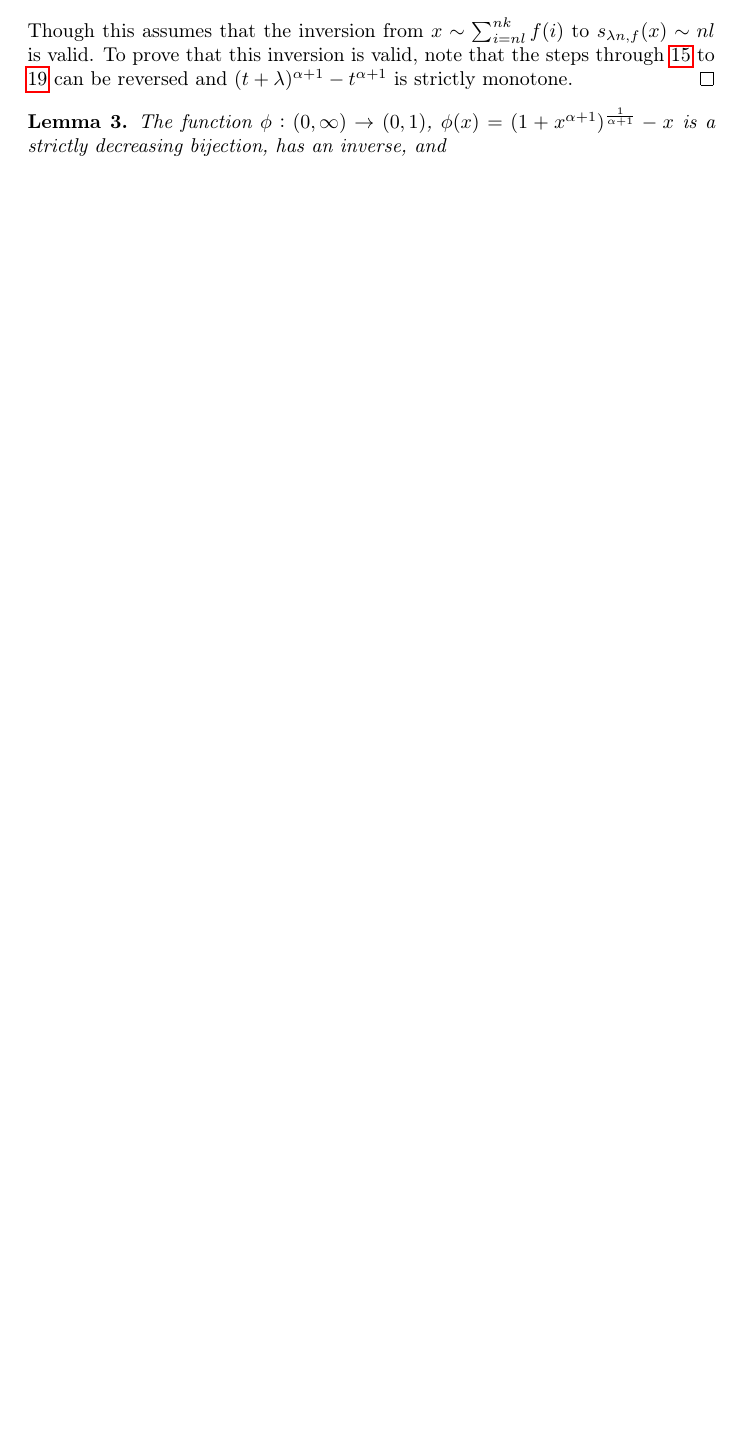
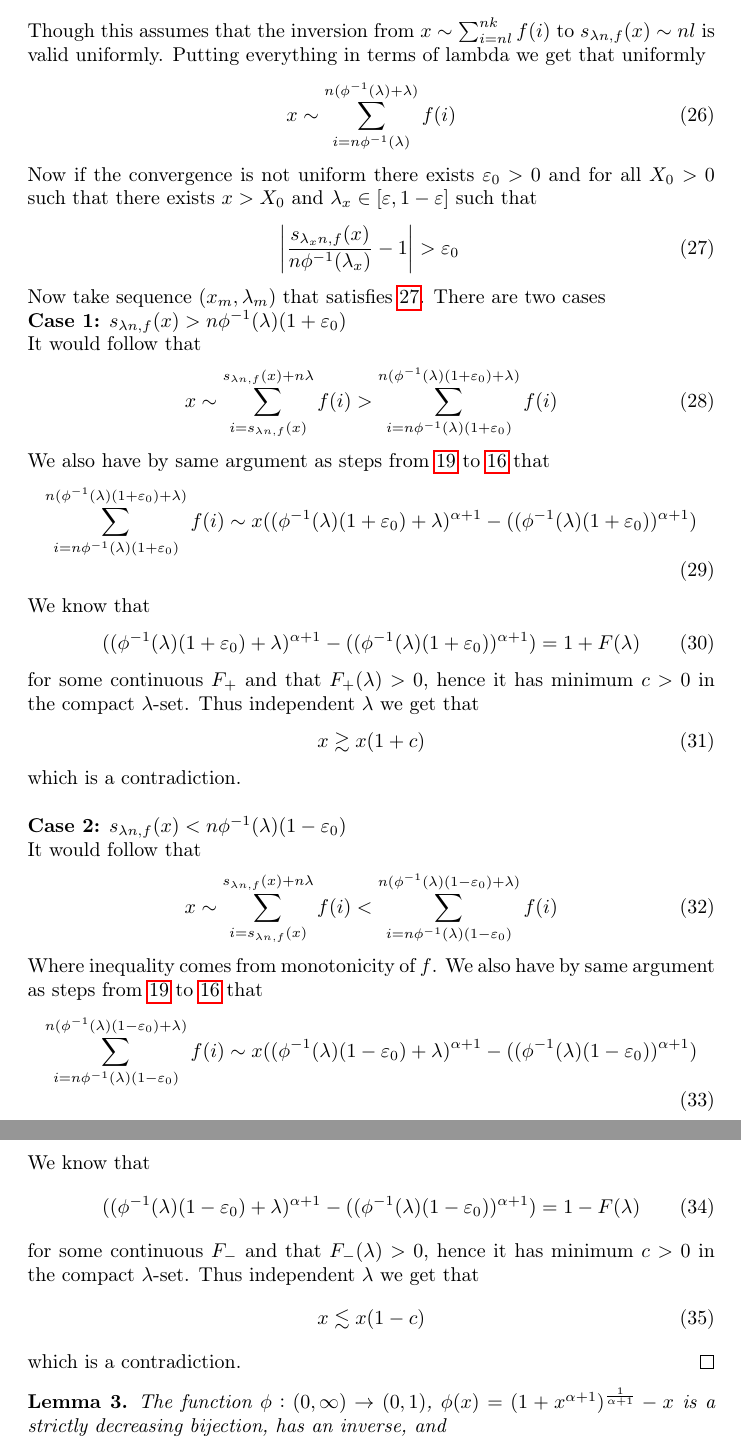
Before and after one commit to OorigamiK/Tutkielma, a LaTeX paper (formal_paper.tex): part of page 5 of 12 before the commit and two parts of pages 5 and 6 of 13 after it, the two joined at a grey line, cut so that both start at the same text, the shorter picture padded with empty space. Compiled offline with pdfLaTeX.

Commit message:
fixed uniformity from lemma s asymp

```diff
--- a/formal_paper.tex
+++ b/formal_paper.tex
@@ -223,7 +223,53 @@
 		\begin{equation}
 			s_{\lambda n, f}(x) \sim nl = n\phi^{-1}(\lambda).
 		\end{equation}
-		Though this assumes that the inversion from $x\sim \sum_{i=nl}^{nk} f(i)$ to $s_{\lambda n, f}(x) \sim nl$ is valid. To prove that this inversion is valid, note that the steps through \ref{eq:yap1} to \ref{eq:yap2} can be reversed and $(t+\lambda)^{\alpha+1}-t^{\alpha+1}$ is strictly monotone.
+		Though this assumes that the inversion from $x\sim \sum_{i=nl}^{nk} f(i)$ to $s_{\lambda n, f}(x) \sim nl$ is valid uniformly. Putting everything in terms of lambda we get that uniformly
+		\begin{align}
+			x\sim \sum_{i=n\phi^{-1}(\lambda)}^{n(\phi^{-1}(\lambda)+\lambda)} f(i)
+		\end{align}
+		Now if the convergence is not uniform there exists $\epsilon_0>0$ and for all $X_0>0$ such that there exists $x>X_0$ and $\lambda_x\in[\epsilon,1-\epsilon]$ such that
+		\begin{align}\label{uniformContradictory}
+			\abs{\frac{s_{\lambda_x n, f}(x)}{n\phi^{-1}(\lambda_x)}-1}>\epsilon_0
+		\end{align}
+		Now take sequence $(x_m, \lambda_m)$ that satisfies \ref{uniformContradictory}. There are two cases\\
+		\textbf{Case 1:} $s_{\lambda n, f}(x)>n\phi^{-1}(\lambda)(1+\epsilon_0)$\\
+		It would follow that
+		\begin{align}
+			x\sim \sum_{i=s_{\lambda n, f}(x)}^{s_{\lambda n, f}(x)+n\lambda} f(i)>\sum_{i=n\phi^{-1}(\lambda)(1+\epsilon_0)}^{n(\phi^{-1}(\lambda)(1+\epsilon_0)+\lambda)} f(i)
+		\end{align}
+		We also have by same argument as steps from \ref{eq:yap2} to \ref{eq:yap1} that
+		\begin{align}
+			\sum_{i=n\phi^{-1}(\lambda)(1+\epsilon_0)}^{n(\phi^{-1}(\lambda)(1+\epsilon_0)+\lambda)} f(i)\sim x((\phi^{-1}(\lambda)(1+\epsilon_0)+\lambda)^{\alpha+1}-((\phi^{-1}(\lambda)(1+\epsilon_0))^{\alpha+1})
+		\end{align}
+		We know that
+		\begin{align}
+			((\phi^{-1}(\lambda)(1+\epsilon_0)+\lambda)^{\alpha+1}-((\phi^{-1}(\lambda)(1+\epsilon_0))^{\alpha+1})=1+F(\lambda)
+		\end{align}
+		for some continuous $F_+$ and that $F_+(\lambda)>0$, hence it has minimum $c>0$ in the compact $\lambda$-set. Thus independent $\lambda$ we get that
+		\begin{align}
+			x\gtrsim x(1+c)
+		\end{align}
+		which is a contradiction.
+		\\
+		\\
+		\textbf{Case 2:} $s_{\lambda n, f}(x)<n\phi^{-1}(\lambda)(1-\epsilon_0)$\\
+		It would follow that
+		\begin{align}
+			x\sim \sum_{i=s_{\lambda n, f}(x)}^{s_{\lambda n, f}(x)+n\lambda} f(i)<\sum_{i=n\phi^{-1}(\lambda)(1-\epsilon_0)}^{n(\phi^{-1}(\lambda)(1-\epsilon_0)+\lambda)} f(i)
+		\end{align}
+		Where inequality comes from monotonicity of $f$. We also have by same argument as steps from \ref{eq:yap2} to \ref{eq:yap1} that
+		\begin{align}
+			\sum_{i=n\phi^{-1}(\lambda)(1-\epsilon_0)}^{n(\phi^{-1}(\lambda)(1-\epsilon_0)+\lambda)} f(i)\sim x((\phi^{-1}(\lambda)(1-\epsilon_0)+\lambda)^{\alpha+1}-((\phi^{-1}(\lambda)(1-\epsilon_0))^{\alpha+1})
+		\end{align}
+		We know that
+		\begin{align}
+			((\phi^{-1}(\lambda)(1-\epsilon_0)+\lambda)^{\alpha+1}-((\phi^{-1}(\lambda)(1-\epsilon_0))^{\alpha+1})=1-F(\lambda)
+		\end{align}
+		for some continuous $F_-$ and that $F_-(\lambda)>0$, hence it has minimum $c>0$ in the compact $\lambda$-set. Thus independent $\lambda$ we get that
+		\begin{align}
+			x\lesssim x(1-c)
+		\end{align}
+		which is a contradiction.
 	\end{proof}
 
 
```
Also changed, not shown: formal_paper.pdf, formal_paper.tex (338 more changed lines).
